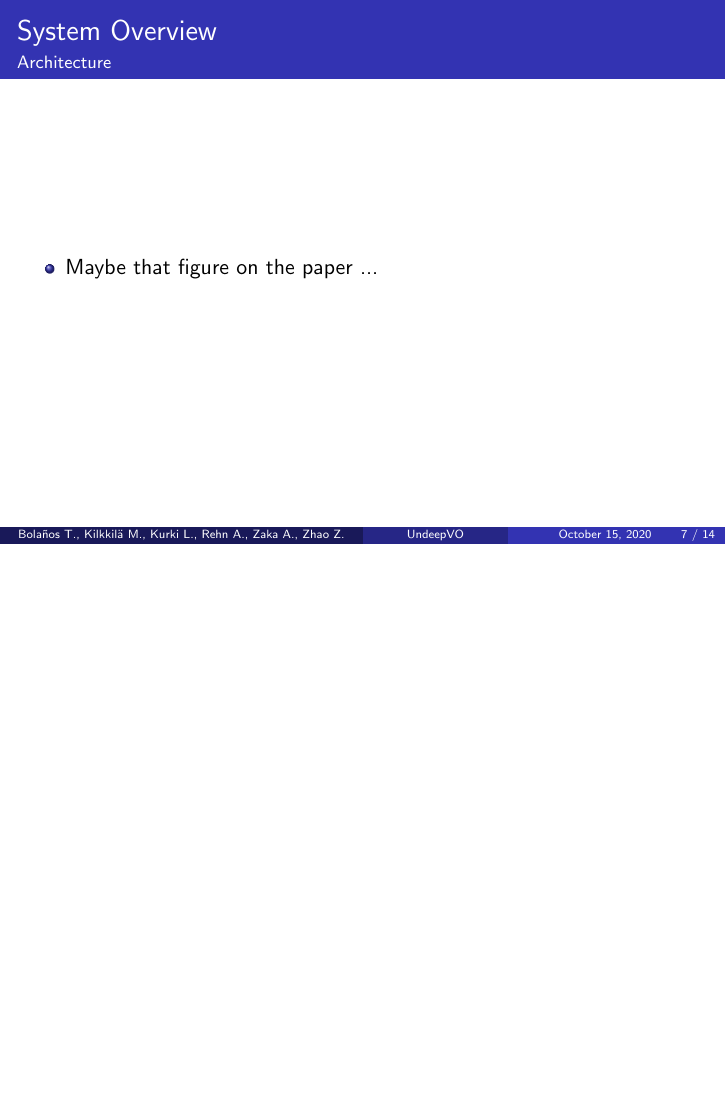
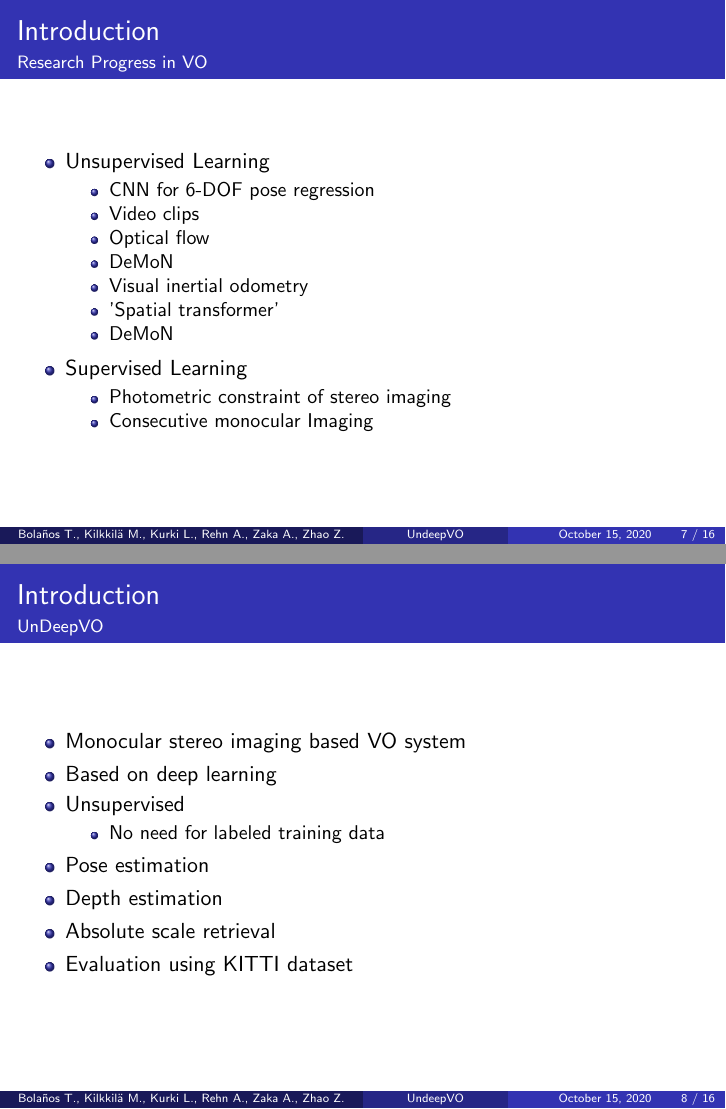
Before and after one commit to ikanher/undeepvo-presentation, LaTeX slides (UnDeepVO.tex, which reads introduction-part2.tex): page 7 of 14 before the commit and pages 7 and 8 of 16 after it, the two joined at a grey line, the shorter picture padded with empty space. Compiled offline with pdfLaTeX.

Commit message:
Add Ayeasha's contributions.

```diff
--- /dev/null
+++ b/introduction-part2.tex
@@ -0,0 +1,40 @@
+\begin{frame}
+    \frametitle{Introduction}
+    \framesubtitle{Research Progress in VO}
+    \begin{itemize}
+    \item Unsupervised Learning
+     \begin{itemize}
+        \item CNN for 6-DOF pose regression
+        \item Video clips
+        \item Optical flow
+        \item DeMoN
+        \item Visual inertial odometry
+        \item 'Spatial transformer'
+        \item DeMoN
+        \end{itemize}
+    \end{itemize}
+    \begin{itemize}
+    \item Supervised Learning
+     \begin{itemize}
+        \item Photometric constraint of stereo imaging
+        \item Consecutive monocular Imaging
+        \end{itemize}
+    \end{itemize}
+\end{frame}
+
+\begin{frame}
+    \frametitle{Introduction}
+    \framesubtitle{UnDeepVO}
+    \begin{itemize}
+        \item Monocular stereo imaging based VO system
+        \item Based on deep learning
+        \item Unsupervised
+        \begin{itemize}
+            \item No need for labeled training data
+        \end{itemize}
+        \item Pose estimation
+        \item Depth estimation
+        \item Absolute scale retrieval
+        \item Evaluation using KITTI dataset
+    \end{itemize}
+\end{frame}
```
Also changed, not shown: UnDeepVO.tex (+1 -0 lines), UnDeepVO.pdf.
